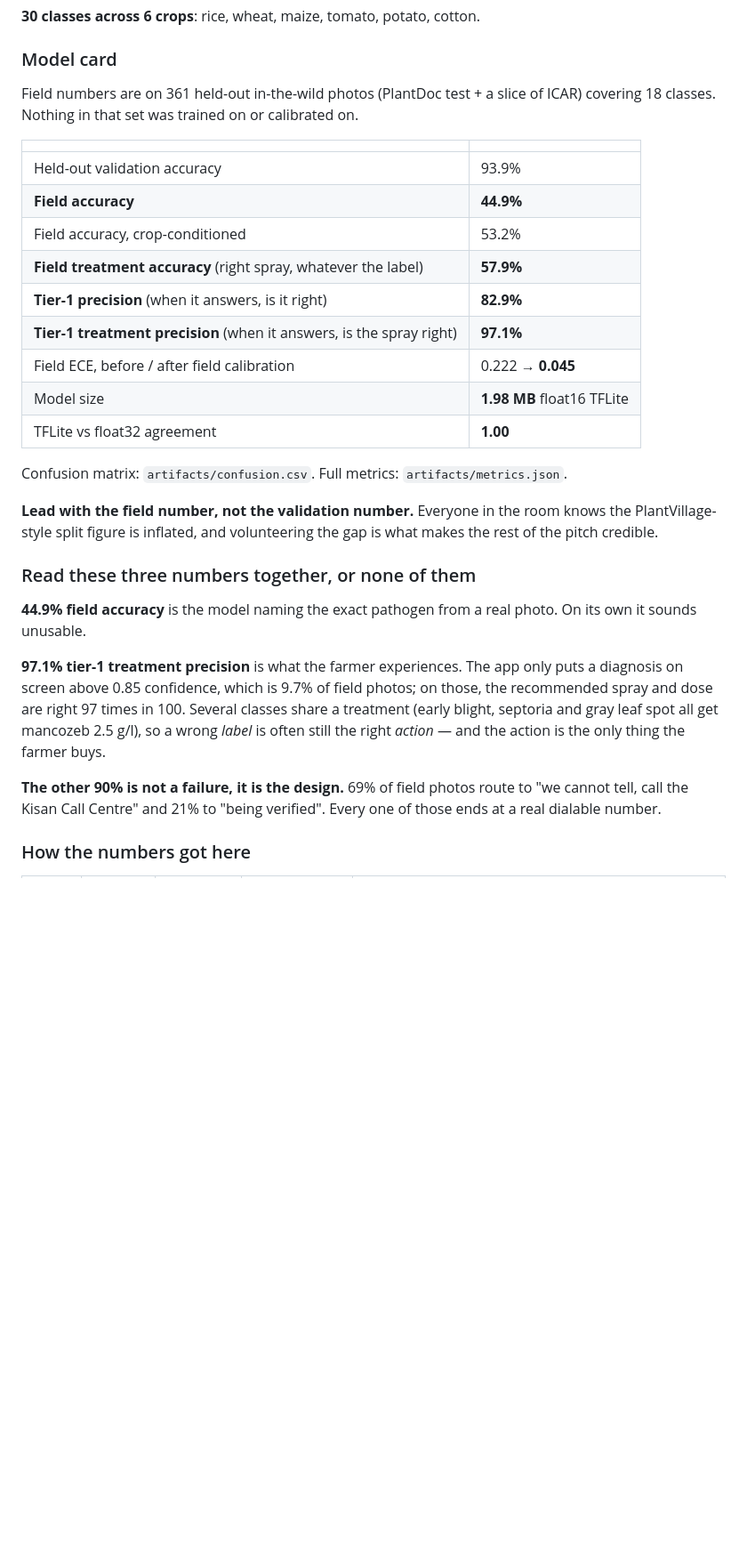
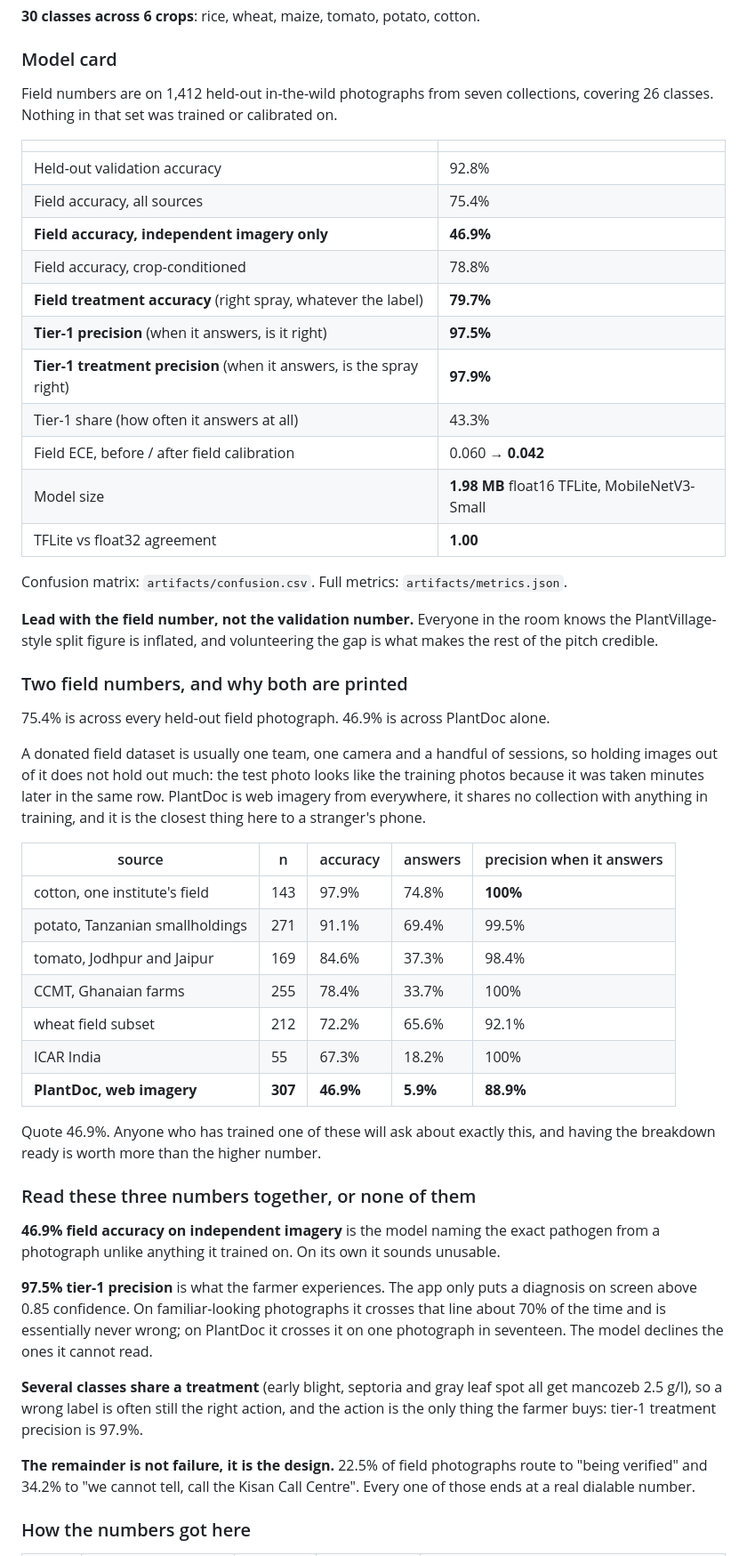
Before and after one commit to Ankur11112006/hal, a Markdown page: README.md, the part around one of its changes. Shown at 89% size. Rendered like a GitHub page; blank space fills up the shorter version.

```diff
--- a/README.md
+++ b/README.md
@@ -99,19 +99,22 @@ BAHI_REUSE=1 python ml/train.py   # skip training, redo eval + export only
 
 ### Model card
 
-Field numbers are on 361 held-out in-the-wild photos (PlantDoc test + a slice of
-ICAR) covering 18 classes. Nothing in that set was trained on or calibrated on.
+Field numbers are on 1,412 held-out in-the-wild photographs from seven
+collections, covering 26 classes. Nothing in that set was trained or calibrated
+on.
 
 | | |
 |---|---|
-| Held-out validation accuracy | 93.9% |
-| **Field accuracy** | **44.9%** |
-| Field accuracy, crop-conditioned | 53.2% |
-| **Field treatment accuracy** (right spray, whatever the label) | **57.9%** |
-| **Tier-1 precision** (when it answers, is it right) | **82.9%** |
-| **Tier-1 treatment precision** (when it answers, is the spray right) | **97.1%** |
-| Field ECE, before / after field calibration | 0.222 → **0.045** |
-| Model size | **1.98 MB** float16 TFLite |
+| Held-out validation accuracy | 92.8% |
+| Field accuracy, all sources | 75.4% |
+| **Field accuracy, independent imagery only** | **46.9%** |
+| Field accuracy, crop-conditioned | 78.8% |
+| **Field treatment accuracy** (right spray, whatever the label) | **79.7%** |
+| **Tier-1 precision** (when it answers, is it right) | **97.5%** |
+| **Tier-1 treatment precision** (when it answers, is the spray right) | **97.9%** |
+| Tier-1 share (how often it answers at all) | 43.3% |
+| Field ECE, before / after field calibration | 0.060 → **0.042** |
+| Model size | **1.98 MB** float16 TFLite, MobileNetV3-Small |
 | TFLite vs float32 agreement | **1.00** |
 
 Confusion matrix: `artifacts/confusion.csv`. Full metrics: `artifacts/metrics.json`.
@@ -120,21 +123,49 @@ Confusion matrix: `artifacts/confusion.csv`. Full metrics: `artifacts/metrics.js
 knows the PlantVillage-style split figure is inflated, and volunteering the gap
 is what makes the rest of the pitch credible.
 
+### Two field numbers, and why both are printed
+
+75.4% is across every held-out field photograph. 46.9% is across PlantDoc alone.
+
+A donated field dataset is usually one team, one camera and a handful of
+sessions, so holding images out of it does not hold out much: the test photo
+looks like the training photos because it was taken minutes later in the same
+row. PlantDoc is web imagery from everywhere, it shares no collection with
+anything in training, and it is the closest thing here to a stranger's phone.
+
+| source | n | accuracy | answers | precision when it answers |
+|---|---|---|---|---|
+| cotton, one institute's field | 143 | 97.9% | 74.8% | **100%** |
+| potato, Tanzanian smallholdings | 271 | 91.1% | 69.4% | 99.5% |
+| tomato, Jodhpur and Jaipur | 169 | 84.6% | 37.3% | 98.4% |
+| CCMT, Ghanaian farms | 255 | 78.4% | 33.7% | 100% |
+| wheat field subset | 212 | 72.2% | 65.6% | 92.1% |
+| ICAR India | 55 | 67.3% | 18.2% | 100% |
+| **PlantDoc, web imagery** | **307** | **46.9%** | **5.9%** | **88.9%** |
+
+Quote 46.9%. Anyone who has trained one of these will ask about exactly this,
+and having the breakdown ready is worth more than the higher number.
+
 ### Read these three numbers together, or none of them
 
-**44.9% field accuracy** is the model naming the exact pathogen from a real
-photo. On its own it sounds unusable.
+**46.9% field accuracy on independent imagery** is the model naming the exact
+pathogen from a photograph unlike anything it trained on. On its own it sounds
+unusable.
 
-**97.1% tier-1 treatment precision** is what the farmer experiences. The app only
-puts a diagnosis on screen above 0.85 confidence, which is 9.7% of field photos;
-on those, the recommended spray and dose are right 97 times in 100. Several
-classes share a treatment (early blight, septoria and gray leaf spot all get
-mancozeb 2.5 g/l), so a wrong *label* is often still the right *action* — and
-the action is the only thing the farmer buys.
+**97.5% tier-1 precision** is what the farmer experiences. The app only puts a
+diagnosis on screen above 0.85 confidence. On familiar-looking photographs it
+crosses that line about 70% of the time and is essentially never wrong; on
+PlantDoc it crosses it on one photograph in seventeen. The model declines the
+ones it cannot read.
 
-**The other 90% is not a failure, it is the design.** 69% of field photos route
-to "we cannot tell, call the Kisan Call Centre" and 21% to "being verified".
-Every one of those ends at a real dialable number.
+**Several classes share a treatment** (early blight, septoria and gray leaf spot
+all get mancozeb 2.5 g/l), so a wrong label is often still the right action, and
+the action is the only thing the farmer buys: tier-1 treatment precision is
+97.9%.
+
+**The remainder is not failure, it is the design.** 22.5% of field photographs
+route to "being verified" and 34.2% to "we cannot tell, call the Kisan Call
+Centre". Every one of those ends at a real dialable number.
 
 ### How the numbers got here
 
```
Also changed, not shown: other parts of README.md (+14 -4 lines), STATUS.md (+58 -28 lines).
